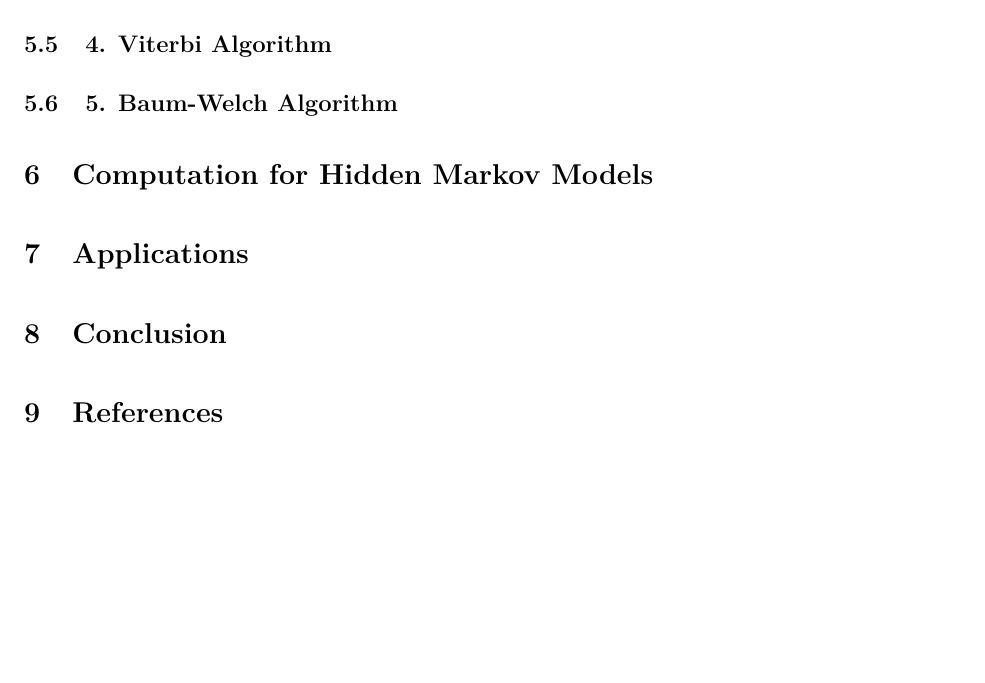
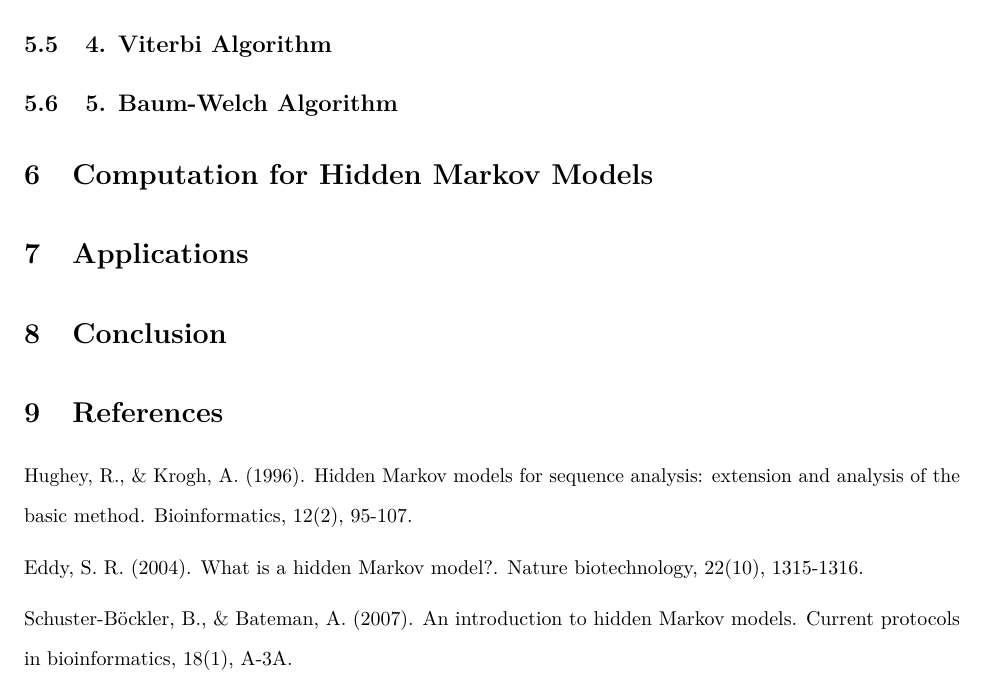
Before and after one commit to calvinxu1306/hidden-markov-models, an R Markdown document (hidden_markov_models.rmd): part of page 16 of 16, cut so that both start at the same text, the shorter picture padded with empty space. Rendered offline with R 4.5, knitr and Pandoc, then LaTeX, with nearby package versions.

Commit message:
Update hidden_markov_models.rmd
Update a part of references

```diff
--- a/hidden_markov_models.rmd
+++ b/hidden_markov_models.rmd
@@ -450,3 +450,8 @@ res_backward$likelihood
 # Conclusion
 
 # References
+Hughey, R., & Krogh, A. (1996). Hidden Markov models for sequence analysis: extension and analysis of the basic method. Bioinformatics, 12(2), 95-107.
+
+Eddy, S. R. (2004). What is a hidden Markov model?. Nature biotechnology, 22(10), 1315-1316.
+
+Schuster‐Böckler, B., & Bateman, A. (2007). An introduction to hidden Markov models. Current protocols in bioinformatics, 18(1), A-3A.
```
